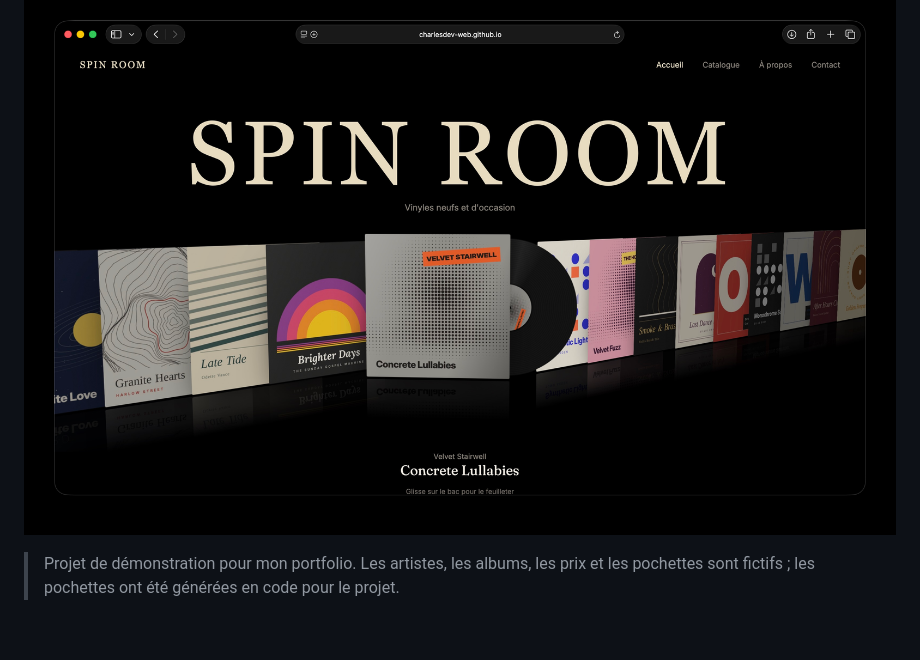
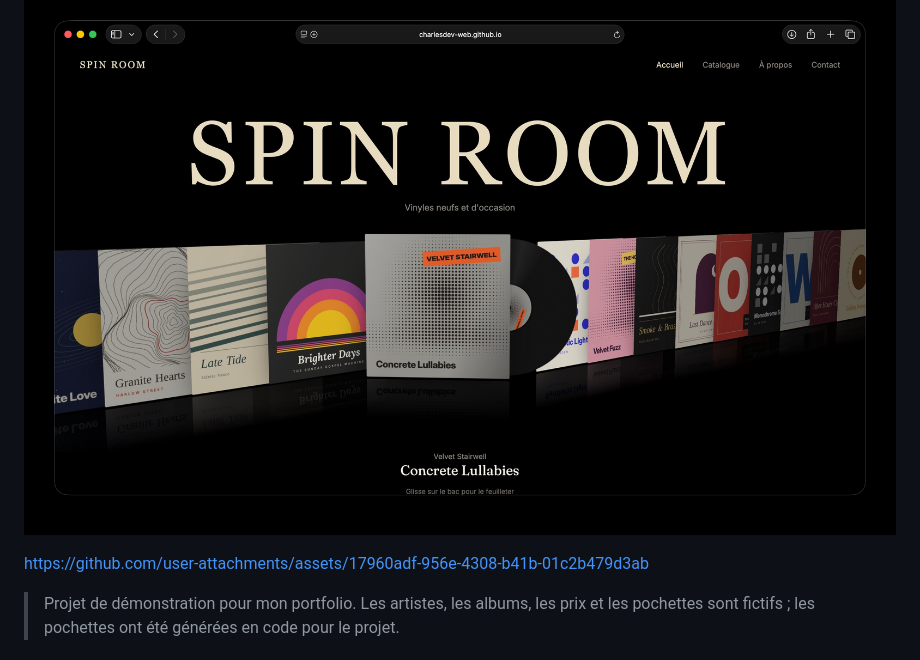
Before and after one commit to charlesdev-web/spin-room, a Markdown page: README.md, the part around the change. Rendered like a GitHub page; blank space fills up the shorter version.

```diff
--- a/README.md
+++ b/README.md
@@ -5,6 +5,12 @@ Site d'un disquaire en ligne imaginaire, vinyles neufs et d'occasion, construit
 **[Voir la démo en ligne](https://charlesdev-web.github.io/spin-room/)** · **[Lancer la visite guidée](https://charlesdev-web.github.io/spin-room/?tour)**
 
 ![Aperçu de SPIN ROOM](apercu.jpg)
+
+
+
+https://github.com/user-attachments/assets/17960adf-956e-4308-b41b-01c2b479d3ab
+
+
 
 > Projet de démonstration pour mon portfolio. Les artistes, les albums, les prix et les pochettes sont fictifs ; les pochettes ont été générées en code pour le projet.
 
```
